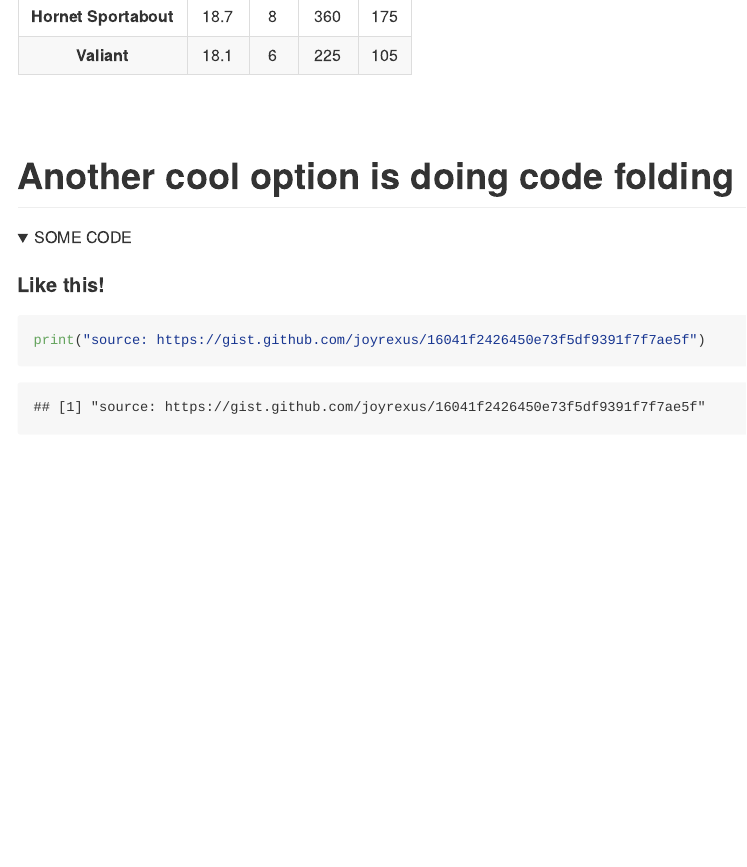
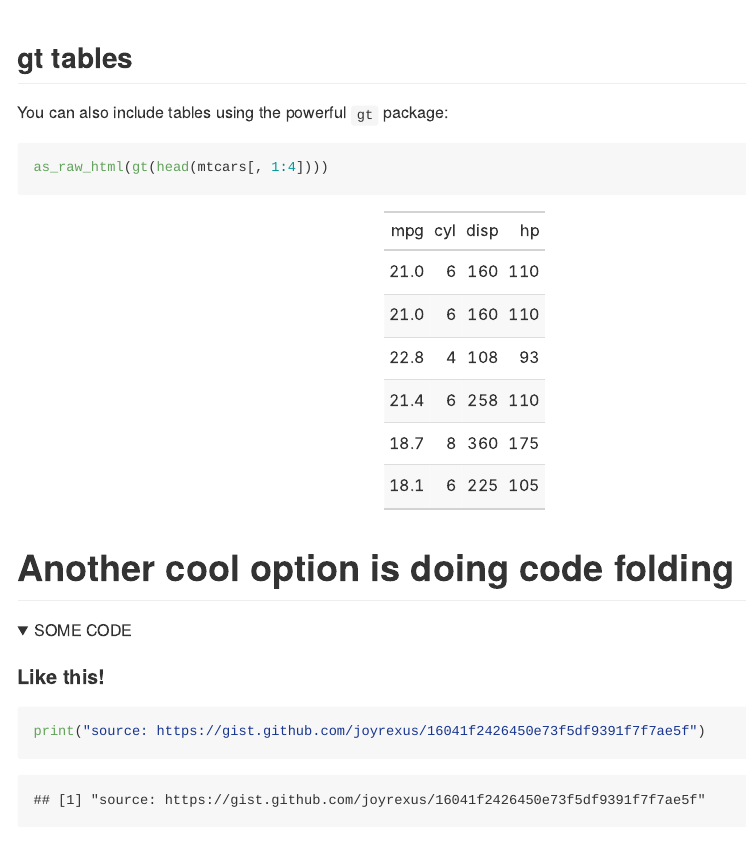
Before and after one commit to IyarLin/boilerplate-script, an R Markdown document (README.Rmd): the page in a window 1100 px wide, from 1690 px down before the commit and from 1820 px down after it. The pictures show the output file README.md that the author committed with the source, drawn offline in the style of GitHub; folded parts are opened.

Commit message:
added gt table

````diff
--- a/README.Rmd
+++ b/README.Rmd
@@ -48,6 +49,15 @@ pandoc.table(head(mtcars[, 1:4]))
 ```
 
 <br>
+
+## gt tables
+
+You can also include tables using the powerful `gt` package:
+
+```{r}
+as_raw_html(gt(head(mtcars[, 1:4])))
+```
+
 
 # Another cool option is doing code folding
 
````
Also changed, not shown: README.md, README_files/figure-gfm/show a plot-1.png, README.Rmd (3 more changed lines).
